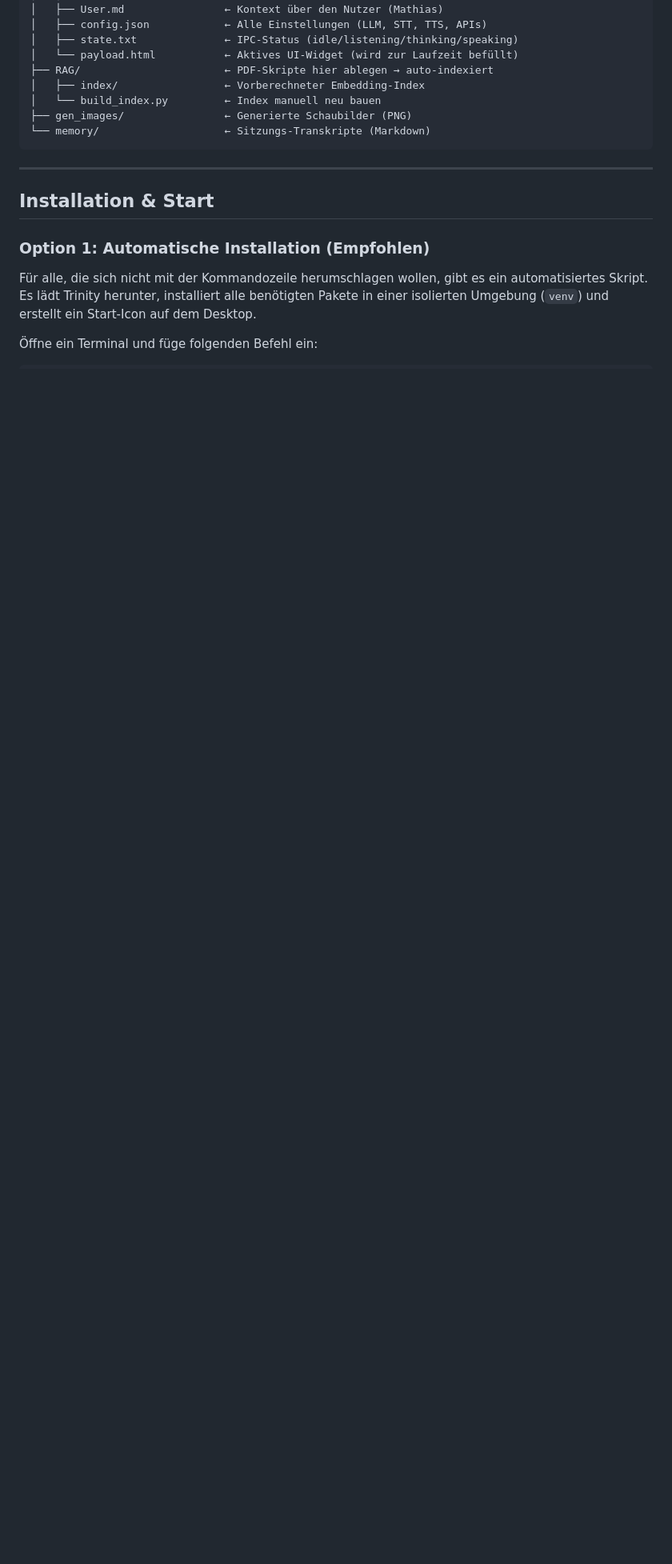
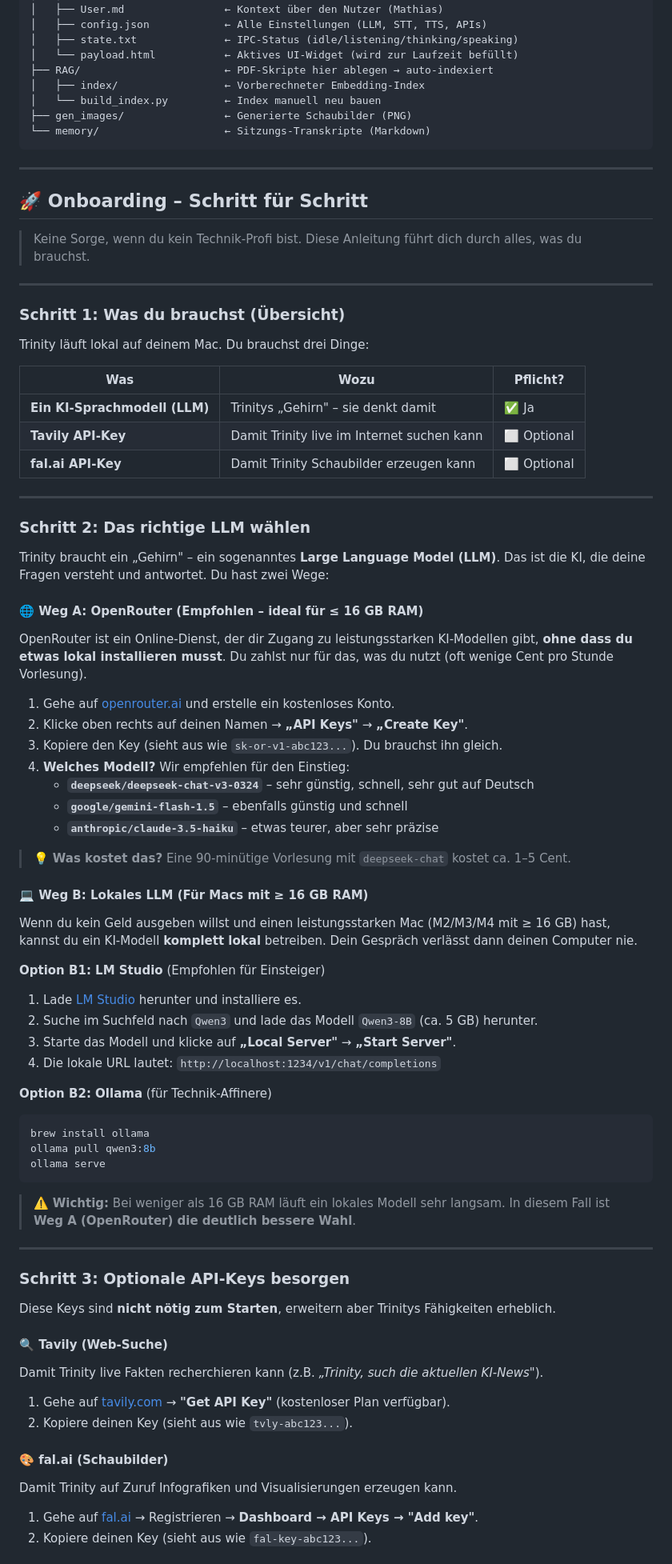
Before and after one commit to ProfEngel/TrinityLectureAssisitant, a Markdown page: README.md, the part around one of its changes. Shown at 80% size. GitHub-like rendering; blank space fills up the shorter version.

Commit message:
docs: add comprehensive beginner-friendly onboarding guide to README

````diff
--- a/README.md
+++ b/README.md
@@ -61,9 +61,74 @@ Trinity_Assistant/
 
 ---
 
-## Installation & Start
+## 🚀 Onboarding – Schritt für Schritt
 
-### Option 1: Automatische Installation (Empfohlen)
-Für alle, die sich nicht mit der Kommandozeile herumschlagen wollen, gibt es ein automatisiertes Skript. Es lädt Trinity herunter, installiert alle benötigten Pakete in einer isolierten Umgebung (`venv`) und erstellt ein Start-Icon auf dem Desktop.
+> Keine Sorge, wenn du kein Technik-Profi bist. Diese Anleitung führt dich durch alles, was du brauchst.
 
-Öffne ein Terminal und füge folgenden Befehl ein:
+---
+
+### Schritt 1: Was du brauchst (Übersicht)
+
+Trinity läuft lokal auf deinem Mac. Du brauchst drei Dinge:
+
+| Was | Wozu | Pflicht? |
+|---|---|---|
+| **Ein KI-Sprachmodell (LLM)** | Trinitys „Gehirn" – sie denkt damit | ✅ Ja |
+| **Tavily API-Key** | Damit Trinity live im Internet suchen kann | ⬜ Optional |
+| **fal.ai API-Key** | Damit Trinity Schaubilder erzeugen kann | ⬜ Optional |
+
+---
+
+### Schritt 2: Das richtige LLM wählen
+
+Trinity braucht ein „Gehirn" – ein sogenanntes **Large Language Model (LLM)**. Das ist die KI, die deine Fragen versteht und antwortet. Du hast zwei Wege:
+
+#### 🌐 Weg A: OpenRouter (Empfohlen – ideal für ≤ 16 GB RAM)
+
+OpenRouter ist ein Online-Dienst, der dir Zugang zu leistungsstarken KI-Modellen gibt, **ohne dass du etwas lokal installieren musst**. Du zahlst nur für das, was du nutzt (oft wenige Cent pro Stunde Vorlesung).
+
+1. Gehe auf [openrouter.ai](https://openrouter.ai) und erstelle ein kostenloses Konto.
+2. Klicke oben rechts auf deinen Namen → **„API Keys"** → **„Create Key"**.
+3. Kopiere den Key (sieht aus wie `sk-or-v1-abc123...`). Du brauchst ihn gleich.
+4. **Welches Modell?** Wir empfehlen für den Einstieg:
+   - **`deepseek/deepseek-chat-v3-0324`** – sehr günstig, schnell, sehr gut auf Deutsch
+   - **`google/gemini-flash-1.5`** – ebenfalls günstig und schnell
+   - **`anthropic/claude-3.5-haiku`** – etwas teurer, aber sehr präzise
+
+> 💡 **Was kostet das?** Eine 90-minütige Vorlesung mit `deepseek-chat` kostet ca. 1–5 Cent.
+
+#### 💻 Weg B: Lokales LLM (Für Macs mit ≥ 16 GB RAM)
+
+Wenn du kein Geld ausgeben willst und einen leistungsstarken Mac (M2/M3/M4 mit ≥ 16 GB) hast, kannst du ein KI-Modell **komplett lokal** betreiben. Dein Gespräch verlässt dann deinen Computer nie.
+
+**Option B1: LM Studio** (Empfohlen für Einsteiger)
+1. Lade [LM Studio](https://lmstudio.ai) herunter und installiere es.
+2. Suche im Suchfeld nach `Qwen3` und lade das Modell `Qwen3-8B` (ca. 5 GB) herunter.
+3. Starte das Modell und klicke auf **„Local Server"** → **„Start Server"**.
+4. Die lokale URL lautet: `http://localhost:1234/v1/chat/completions`
+
+**Option B2: Ollama** (für Technik-Affinere)
+```bash
+brew install ollama
+ollama pull qwen3:8b
+ollama serve
+```
+
+> ⚠️ **Wichtig:** Bei weniger als 16 GB RAM läuft ein lokales Modell sehr langsam. In diesem Fall ist **Weg A (OpenRouter) die deutlich bessere Wahl**.
+
+---
+
+### Schritt 3: Optionale API-Keys besorgen
+
+Diese Keys sind **nicht nötig zum Starten**, erweitern aber Trinitys Fähigkeiten erheblich.
+
+#### 🔍 Tavily (Web-Suche)
+Damit Trinity live Fakten recherchieren kann (z.B. *„Trinity, such die aktuellen KI-News"*).
+1. Gehe auf [tavily.com](https://tavily.com) → **"Get API Key"** (kostenloser Plan verfügbar).
+2. Kopiere deinen Key (sieht aus wie `tvly-abc123...`).
+
+#### 🎨 fal.ai (Schaubilder)
+Damit Trinity auf Zuruf Infografiken und Visualisierungen erzeugen kann.
+1. Gehe auf [fal.ai](https://fal.ai) → Registrieren → **Dashboard → API Keys → "Add key"**.
+2. Kopiere deinen Key (sieht aus wie `fal-key-abc123...`).
+
````
Also changed, not shown: other parts of README.md (+38 -12 lines).
